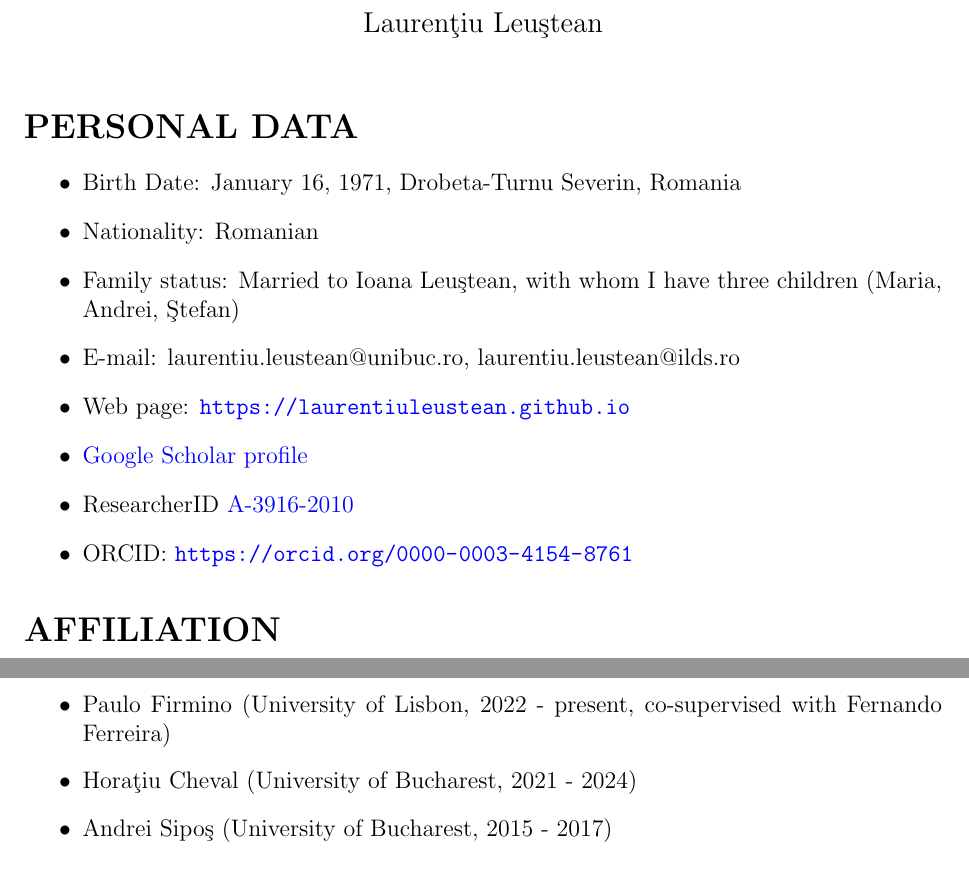
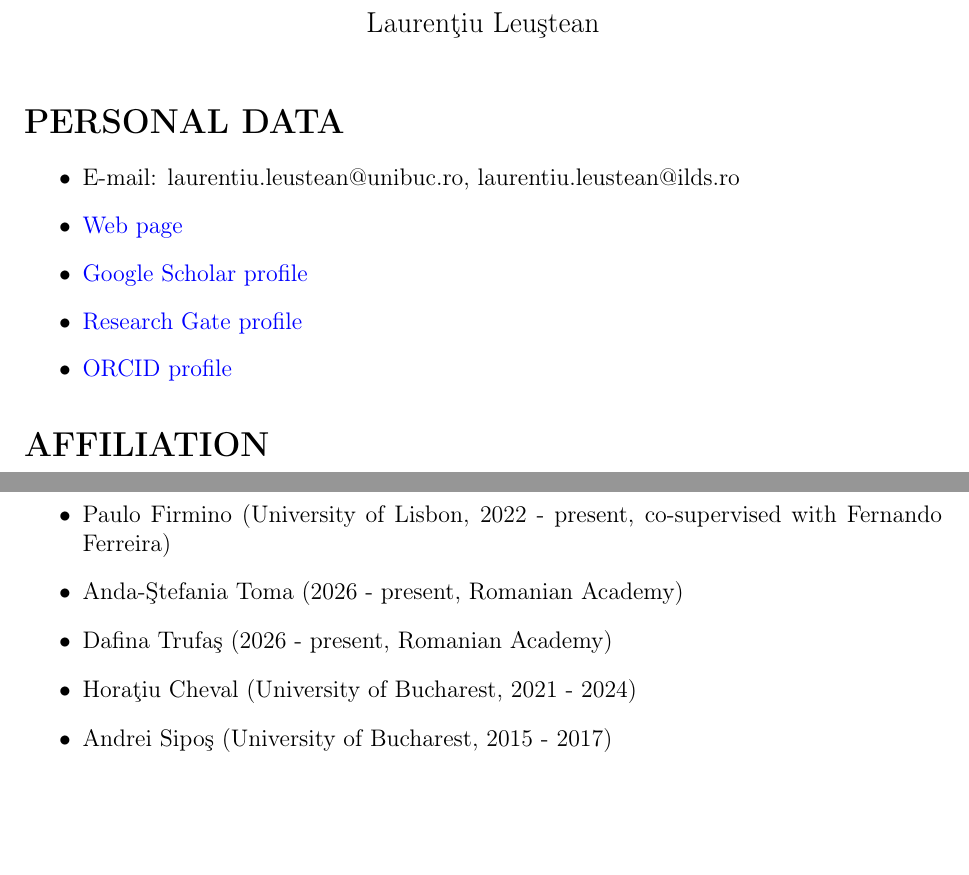
Before and after one commit to laurentiuleustean/laurentiuleustean.github.io, a LaTeX CV (LaurentiuLeustean-CV.tex): two parts of pages 1 and 7 of 13, joined at a grey line, cut so that both start at the same text, the shorter picture padded with empty space. The pictures show the PDF file LaurentiuLeustean-CV.pdf that the author committed with the source.

Commit message:
Add files via upload

```diff
--- a/LaurentiuLeustean-CV.tex
+++ b/LaurentiuLeustean-CV.tex
@@ -23,15 +23,16 @@
 
 \section*{PERSONAL DATA}
 \begin{itemize}
-\item Birth Date: January 16, 1971, Drobeta-Turnu Severin, Romania
-\item Nationality: Romanian
-\item Family status: Married to  Ioana Leu\c stean, with whom I have three children (Maria, Andrei, \c Stefan)
+%\item Birth Date: January 16, 1971, Drobeta-Turnu Severin, Romania
+%\item Nationality: Romanian
+%\item Family status: Married to  Ioana Leu\c stean, with whom I have three children (Maria, Andrei, \c Stefan)
 \item E-mail: laurentiu.leustean@unibuc.ro, laurentiu.leustean@ilds.ro
-\item Web page:  \url{https://laurentiuleustean.github.io}
+\item \href{https://laurentiuleustean.github.io}{Web page}
 \item \href{https://scholar.google.com/citations?user=ZjuOO-gAAAAJ&hl=en&oi=ao}{Google Scholar profile}
+\item \href{https://www.researchgate.net/profile/Laurentiu-Leustean}{Research Gate profile}
 %\item \href{http://scholar.google.ro/citations?user=ZjuOO-gAAAAJ&hl=en}{Google Scholar}
-\item ResearcherID \href{https://publons.com/researcher/2850137/laurentiu-leustean/}{A-3916-2010}
-\item ORCID: \url{https://orcid.org/0000-0003-4154-8761}
+%\item ResearcherID \href{https://publons.com/researcher/2850137/laurentiu-leustean/}{A-3916-2010}
+\item \href{https://orcid.org/0000-0003-4154-8761}{ORCID profile}
 \end{itemize}
 
 
@@ -247,6 +248,8 @@ Zeitschrift für Analysis und ihre Anwendungen
 \begin{itemize}
 \item Nicoleta Dumitru (University of Bucharest, 2023 - present, co-supervised since 2026 with Ionel Popescu)
 \item Paulo Firmino (University of Lisbon,  2022 - present, co-supervised with Fernando Ferreira)
+\item  Anda-\c Stefania Toma (2026 - present, Romanian Academy)
+\item  Dafina Trufa\c s (2026 - present, Romanian Academy)
 \item Hora\c{t}iu Cheval (University of Bucharest, 2021 - 2024)
  \item Andrei Sipo\c s (University of Bucharest,  2015 - 2017)
  \end{itemize}
```
Also changed, not shown: LaurentiuLeustean-CV.pdf.
